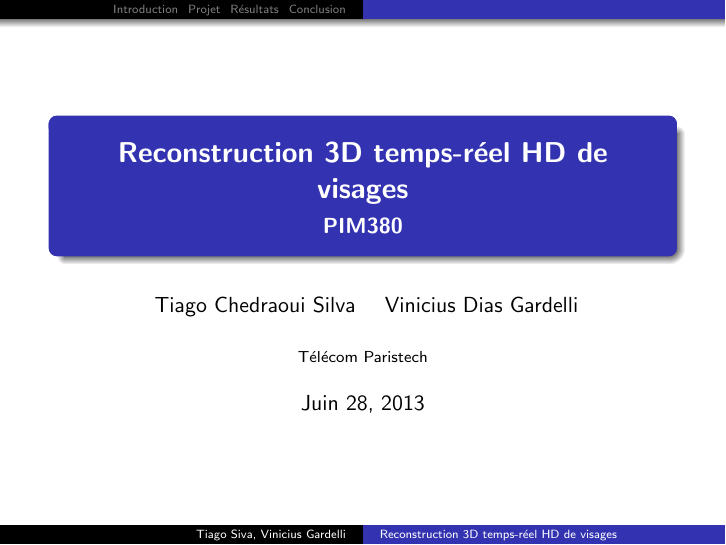
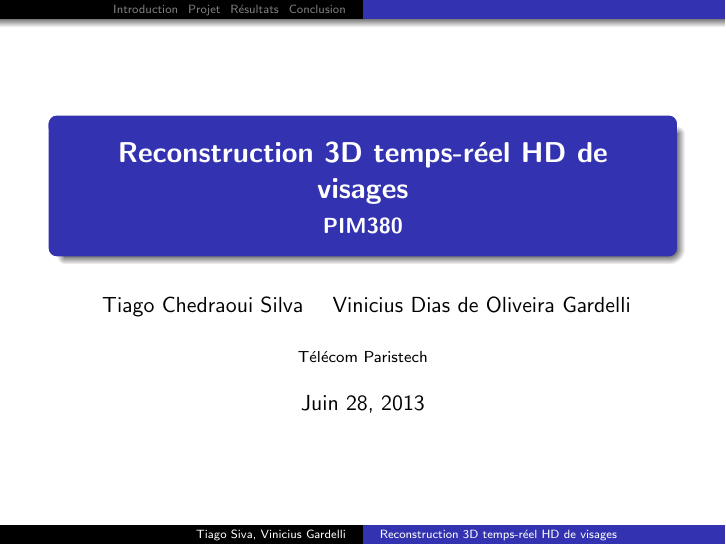
Before and after one commit to tiagochst/PIM2013, LaTeX slides (report/slides/pim.tex): page 1 of 15. Compiled offline with pdfLaTeX.

```diff
--- a/report/slides/pim.tex
+++ b/report/slides/pim.tex
@@ -16,7 +16,7 @@
 \subtitle{PIM380}
 \author[Tiago Siva, Vinicius Gardelli]{
   Tiago Chedraoui Silva \and
-  Vinicius Dias Gardelli\\
+  Vinicius Dias de Oliveira Gardelli\\
 }
 \institute{Télécom Paristech}
 \date{Juin 28, 2013}
```
